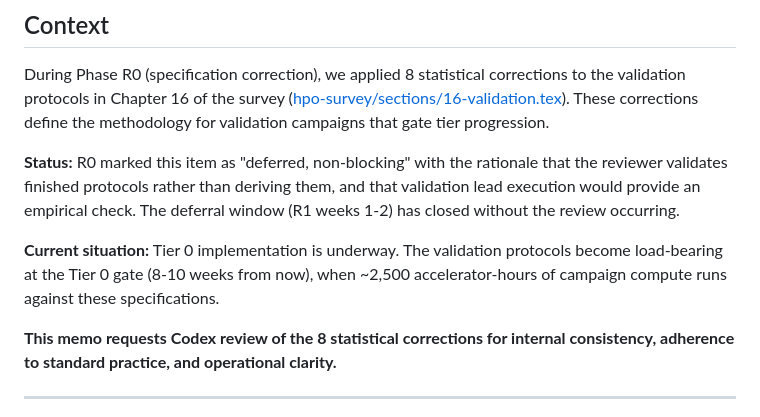
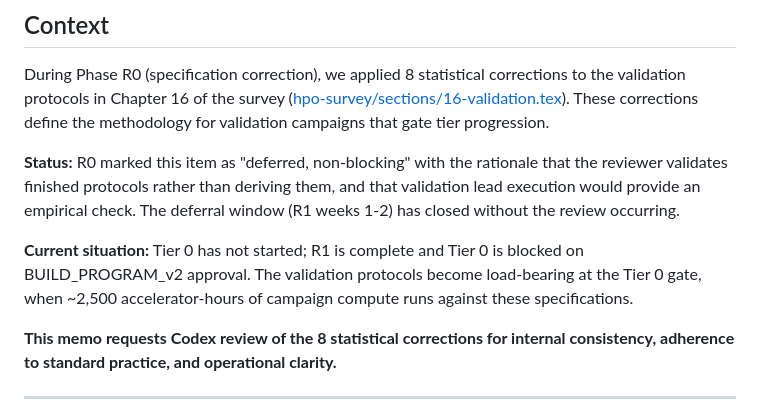
Before and after one commit to chakkeiwong/hponas, a Markdown page: MEMO_TO_CODEX_STATISTICAL_REVIEW.md, the part around the change. Drawn GitHub-style.

```diff
--- a/MEMO_TO_CODEX_STATISTICAL_REVIEW.md
+++ b/MEMO_TO_CODEX_STATISTICAL_REVIEW.md
@@ -13,7 +13,7 @@ During Phase R0 (specification correction), we applied 8 statistical corrections
 
 **Status:** R0 marked this item as "deferred, non-blocking" with the rationale that the reviewer validates finished protocols rather than deriving them, and that validation lead execution would provide an empirical check. The deferral window (R1 weeks 1-2) has closed without the review occurring.
 
-**Current situation:** Tier 0 implementation is underway. The validation protocols become load-bearing at the Tier 0 gate (8-10 weeks from now), when ~2,500 accelerator-hours of campaign compute runs against these specifications.
+**Current situation:** Tier 0 has not started; R1 is complete and Tier 0 is blocked on BUILD_PROGRAM_v2 approval. The validation protocols become load-bearing at the Tier 0 gate, when ~2,500 accelerator-hours of campaign compute runs against these specifications.
 
 **This memo requests Codex review of the 8 statistical corrections for internal consistency, adherence to standard practice, and operational clarity.**
 
```
Also changed, not shown: REPLY_TO_CODEX_STATISTICAL_REVIEW.md (added, +197 -0 lines), docs/progress.md (+12 -4 lines).
